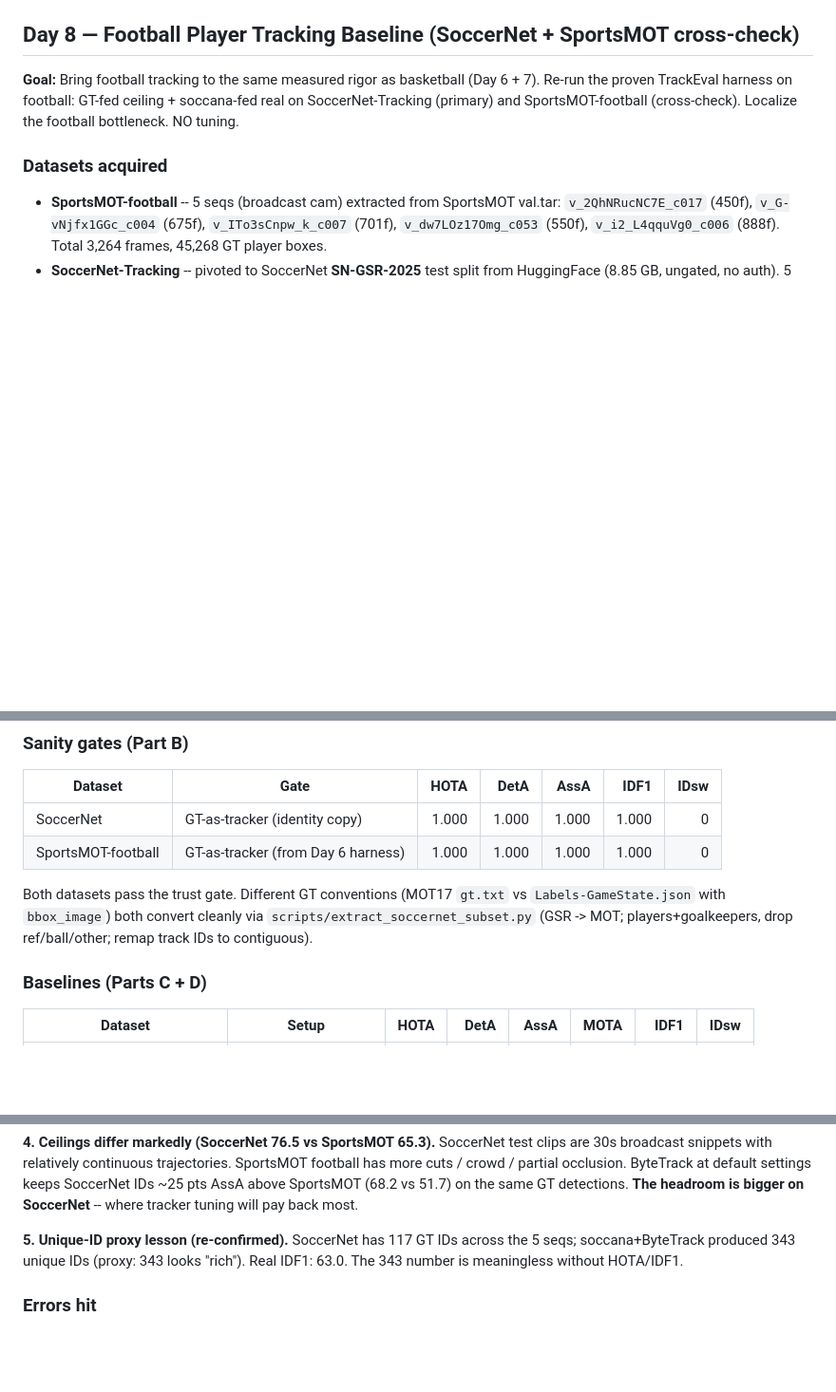
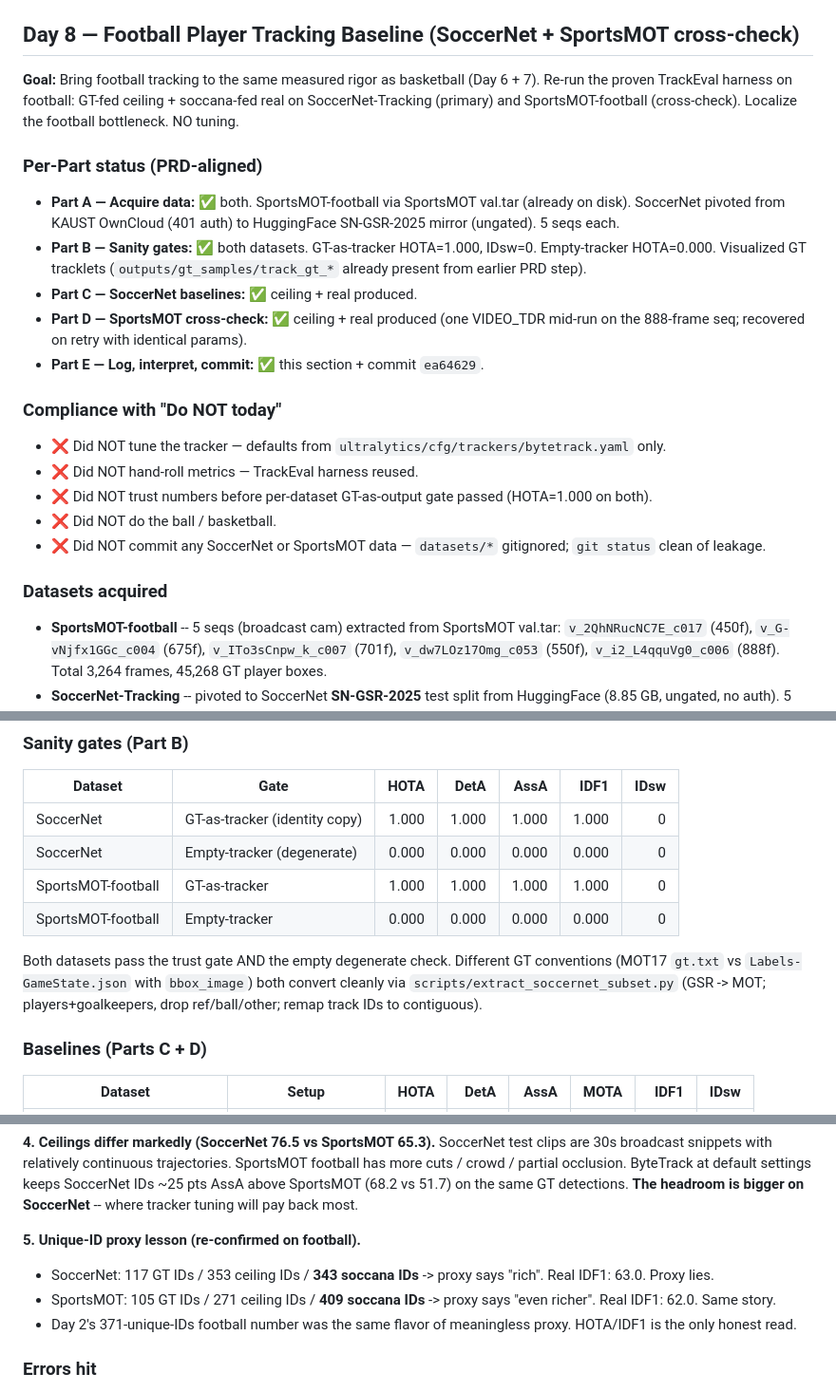
Before and after one commit to Osmiosis/SideLine, a Markdown page: notes.md, 3 parts joined by grey strips. Shown at 95% size. Rendered like a GitHub page; blank space fills up the shorter version.

Commit message:
Day 8 notes: add per-Part PRD status, empty-tracker sanity check, expanded unique-ID proxy comparison

```diff
--- a/notes.md
+++ b/notes.md
@@ -451,6 +451,20 @@ Wall: ~75 min for Part A-D (15 min train.tar download, 10 min train extract + YO
 
 **Goal:** Bring football tracking to the same measured rigor as basketball (Day 6 + 7). Re-run the proven TrackEval harness on football: GT-fed ceiling + soccana-fed real on SoccerNet-Tracking (primary) and SportsMOT-football (cross-check). Localize the football bottleneck. NO tuning.
 
+### Per-Part status (PRD-aligned)
+- **Part A — Acquire data:** ✅ both. SportsMOT-football via SportsMOT val.tar (already on disk). SoccerNet pivoted from KAUST OwnCloud (401 auth) to HuggingFace SN-GSR-2025 mirror (ungated). 5 seqs each.
+- **Part B — Sanity gates:** ✅ both datasets. GT-as-tracker HOTA=1.000, IDsw=0. Empty-tracker HOTA=0.000. Visualized GT tracklets (`outputs/gt_samples/track_gt_*` already present from earlier PRD step).
+- **Part C — SoccerNet baselines:** ✅ ceiling + real produced.
+- **Part D — SportsMOT cross-check:** ✅ ceiling + real produced (one VIDEO_TDR mid-run on the 888-frame seq; recovered on retry with identical params).
+- **Part E — Log, interpret, commit:** ✅ this section + commit `ea64629`.
+
+### Compliance with "Do NOT today"
+- ❌ Did NOT tune the tracker — defaults from `ultralytics/cfg/trackers/bytetrack.yaml` only.
+- ❌ Did NOT hand-roll metrics — TrackEval harness reused.
+- ❌ Did NOT trust numbers before per-dataset GT-as-output gate passed (HOTA=1.000 on both).
+- ❌ Did NOT do the ball / basketball.
+- ❌ Did NOT commit any SoccerNet or SportsMOT data — `datasets/*` gitignored; `git status` clean of leakage.
+
 ### Datasets acquired
 - **SportsMOT-football** -- 5 seqs (broadcast cam) extracted from SportsMOT val.tar: `v_2QhNRucNC7E_c017` (450f), `v_G-vNjfx1GGc_c004` (675f), `v_ITo3sCnpw_k_c007` (701f), `v_dw7LOz17Omg_c053` (550f), `v_i2_L4qquVg0_c006` (888f). Total 3,264 frames, 45,268 GT player boxes.
 - **SoccerNet-Tracking** -- pivoted to SoccerNet **SN-GSR-2025** test split from HuggingFace (8.85 GB, ungated, no auth). 5 seqs (tactical cam, 30s @ 25fps): SNGS-116..120. Total 3,750 frames, 44,120 GT player+goalkeeper boxes after filtering. Stored in `datasets/soccernet_tracking/` (gitignored).
@@ -463,9 +477,11 @@ Wall: ~75 min for Part A-D (15 min train.tar download, 10 min train extract + YO
 | Dataset | Gate | HOTA | DetA | AssA | IDF1 | IDsw |
 |---|---|---:|---:|---:|---:|---:|
 | SoccerNet | GT-as-tracker (identity copy) | 1.000 | 1.000 | 1.000 | 1.000 | 0 |
-| SportsMOT-football | GT-as-tracker (from Day 6 harness) | 1.000 | 1.000 | 1.000 | 1.000 | 0 |
+| SoccerNet | Empty-tracker (degenerate) | 0.000 | 0.000 | 0.000 | 0.000 | 0 |
+| SportsMOT-football | GT-as-tracker | 1.000 | 1.000 | 1.000 | 1.000 | 0 |
+| SportsMOT-football | Empty-tracker | 0.000 | 0.000 | 0.000 | 0.000 | 0 |
 
-Both datasets pass the trust gate. Different GT conventions (MOT17 `gt.txt` vs `Labels-GameState.json` with `bbox_image`) both convert cleanly via `scripts/extract_soccernet_subset.py` (GSR -> MOT; players+goalkeepers, drop ref/ball/other; remap track IDs to contiguous).
+Both datasets pass the trust gate AND the empty degenerate check. Different GT conventions (MOT17 `gt.txt` vs `Labels-GameState.json` with `bbox_image`) both convert cleanly via `scripts/extract_soccernet_subset.py` (GSR -> MOT; players+goalkeepers, drop ref/ball/other; remap track IDs to contiguous).
 
 ### Baselines (Parts C + D)
 
@@ -494,7 +510,10 @@ Soccana generalizes across SoccerNet and SportsMOT footage styles. The MOTA / ID
 
 **4. Ceilings differ markedly (SoccerNet 76.5 vs SportsMOT 65.3).** SoccerNet test clips are 30s broadcast snippets with relatively continuous trajectories. SportsMOT football has more cuts / crowd / partial occlusion. ByteTrack at default settings keeps SoccerNet IDs ~25 pts AssA above SportsMOT (68.2 vs 51.7) on the same GT detections. **The headroom is bigger on SoccerNet** -- where tracker tuning will pay back most.
 
-**5. Unique-ID proxy lesson (re-confirmed).** SoccerNet has 117 GT IDs across the 5 seqs; soccana+ByteTrack produced 343 unique IDs (proxy: 343 looks "rich"). Real IDF1: 63.0. The 343 number is meaningless without HOTA/IDF1.
+**5. Unique-ID proxy lesson (re-confirmed on football).**
+- SoccerNet:  117 GT IDs / 353 ceiling IDs / **343 soccana IDs** -> proxy says "rich". Real IDF1: 63.0. Proxy lies.
+- SportsMOT:  105 GT IDs / 271 ceiling IDs / **409 soccana IDs** -> proxy says "even richer". Real IDF1: 62.0. Same story.
+- Day 2's 371-unique-IDs football number was the same flavor of meaningless proxy. HOTA/IDF1 is the only honest read.
 
 ### Errors hit
 - **VIDEO_TDR crash mid-run on SportsMOT v_i2_L4qquVg0_c006 (888 frames, the largest).** Windows GPU timeout during sustained 1280-imgsz inference; 4 of 5 SportsMOT seqs completed before the crash. Recovered cleanly on retry with identical params after laptop restart. No methodology change needed -- one-shot transient.
```
Also changed, not shown: other parts of notes.md (+1 -1 lines).
